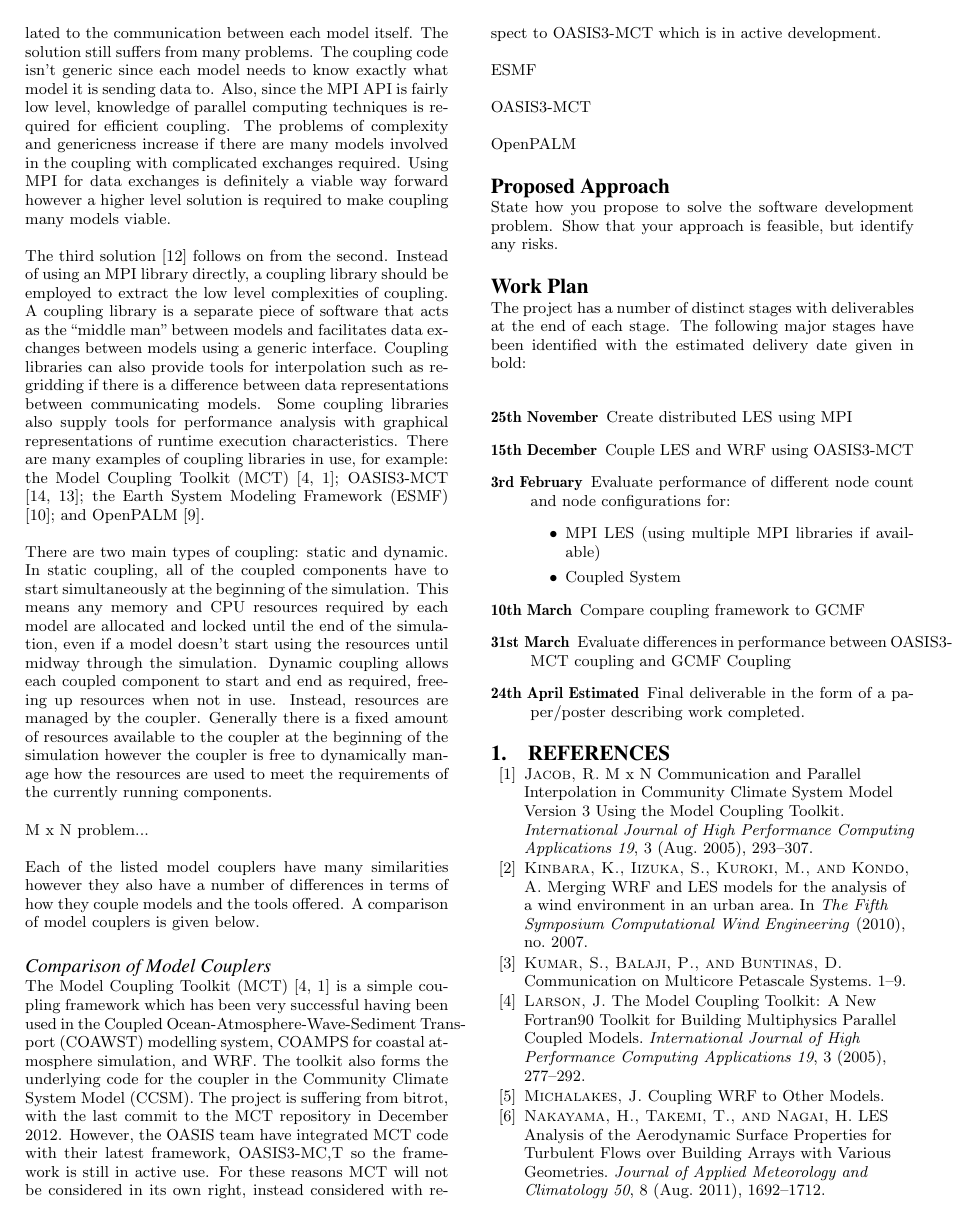
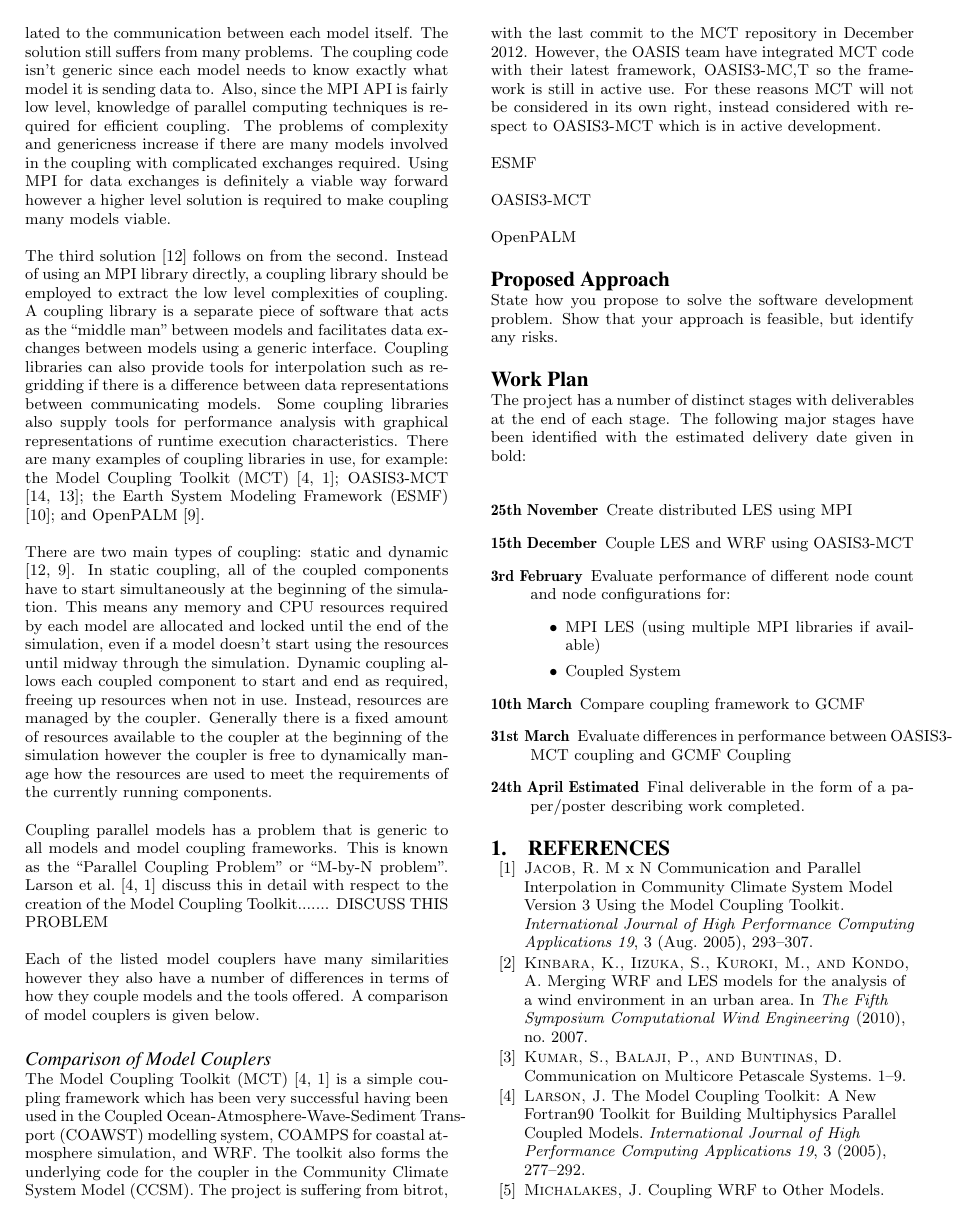
Before and after one commit to jessr92/LES-WRF-MPI, a LaTeX paper (Project Proposal/1002536r.tex): page 3 of 4. Compiled offline with pdfLaTeX.

Commit message:
Adds brief note on M by N problem

```diff
--- a/Project Proposal/1002536r.tex
+++ b/Project Proposal/1002536r.tex
@@ -226,19 +226,23 @@ coupling libraries in use, for example: the Model Coupling Toolkit (MCT)
 System Modeling Framework (ESMF) \cite{Ramework2004}; and OpenPALM
 \cite{Piacentini2011}.
 
-There are two main types of coupling: static and dynamic. In static coupling,
-all of the coupled components have to start simultaneously at the beginning of
-the simulation. This means any memory and CPU resources required by each model
-are allocated and locked until the end of the simulation, even if a model
-doesn't start using the resources until midway through the simulation. Dynamic
-coupling allows each coupled component to start and end as required, freeing up
-resources when not in use. Instead, resources are managed by the coupler.
-Generally there is a fixed amount of resources available to the coupler at the
-beginning of the simulation however the coupler is free to dynamically manage
-how the resources are used to meet the requirements of the currently running
-components.
+There are two main types of coupling: static and dynamic
+\cite{Thevenin,Piacentini2011}. In static coupling, all of the coupled
+components have to start simultaneously at the beginning of the simulation. This
+means any memory and CPU resources required by each model are allocated and
+locked until the end of the simulation, even if a model doesn't start using the
+resources until midway through the simulation. Dynamic coupling allows each
+coupled component to start and end as required, freeing up resources when not in
+use. Instead, resources are managed by the coupler. Generally there is a fixed
+amount of resources available to the coupler at the beginning of the simulation
+however the coupler is free to dynamically manage how the resources are used to
+meet the requirements of the currently running components.
 
-M x N problem...
+Coupling parallel models has a problem that is generic to all models and model
+coupling frameworks. This is known as the ``Parallel Coupling Problem'' or
+``M-by-N problem''. Larson et al.\ \cite{Larson2005,Jacob2005} discuss this in
+detail with respect to the creation of the Model Coupling Toolkit....... DISCUSS
+THIS PROBLEM
 
 Each of the listed model couplers have many similarities however they also have
 a number of differences in terms of how they couple models and the tools
```
